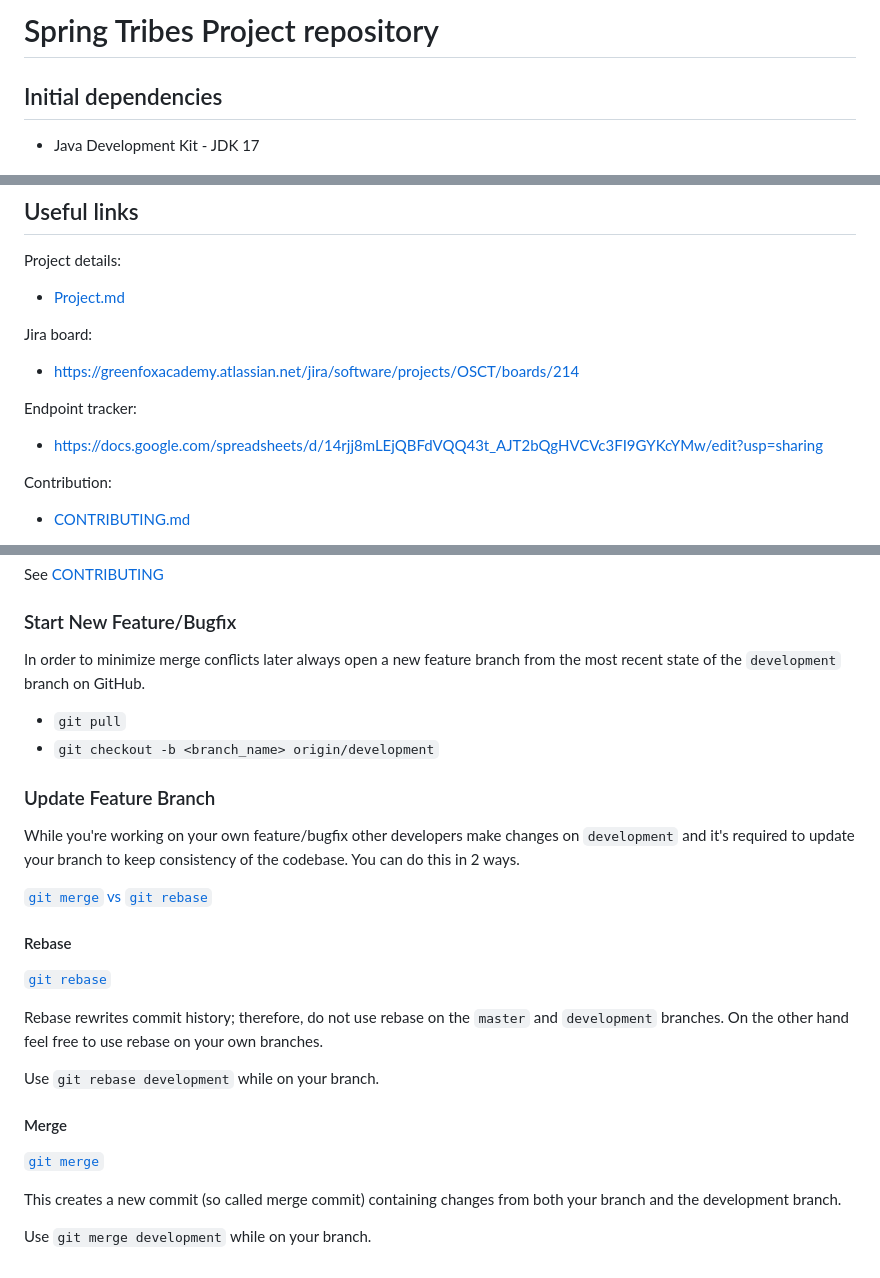
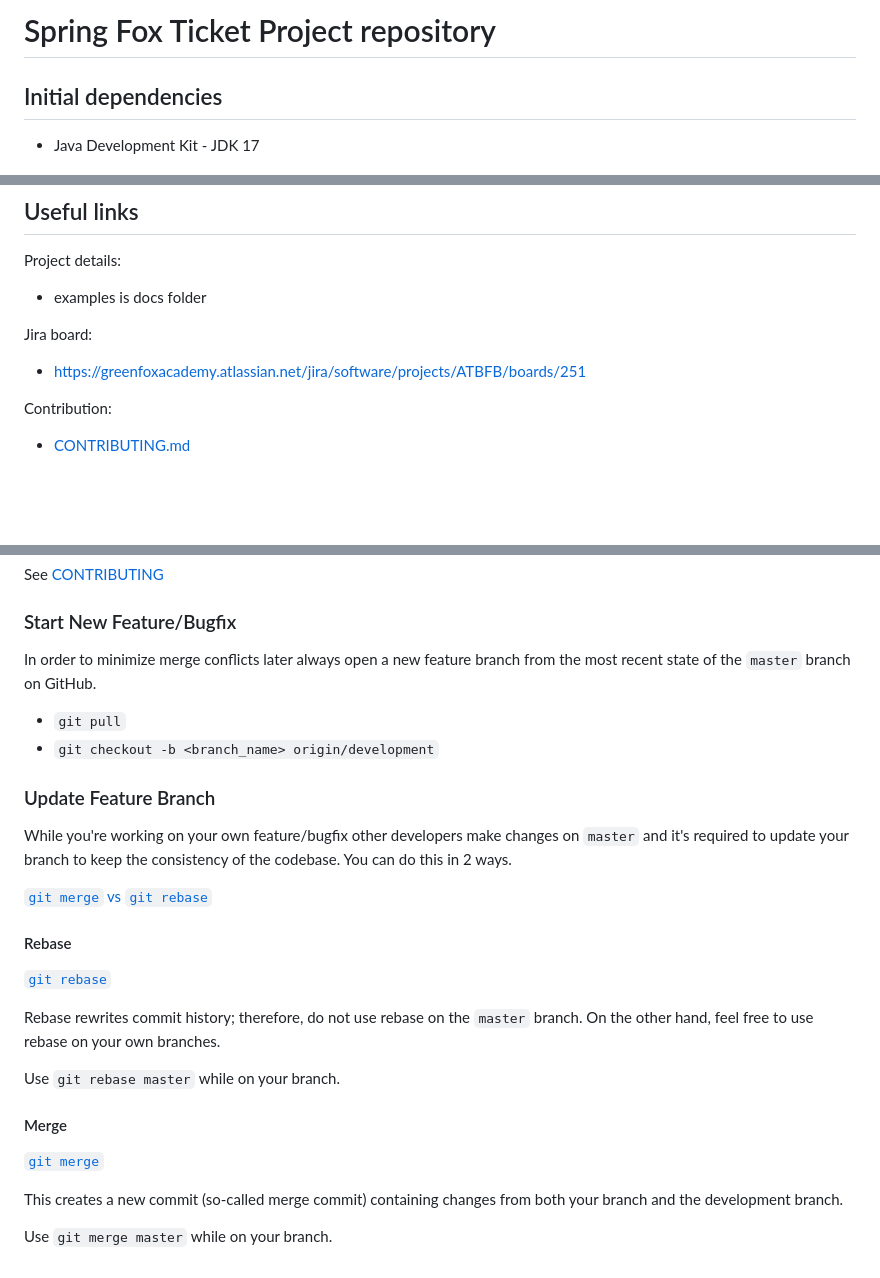
Before and after one commit to fogasmarci/project_foxticket, a Markdown page: README.md, 3 parts joined by grey strips. Drawn GitHub-style; blank space fills up the shorter version.

```diff
--- a/README.md
+++ b/README.md
@@ -1,4 +1,4 @@
-# Spring Tribes Project repository
+# Spring Fox Ticket Project repository
 
 ## Initial dependencies
 
@@ -54,15 +53,11 @@
 
 Project details:
 
-- [Project.md](project.md)
+- examples is docs folder
 
 Jira board:
 
-- https://greenfoxacademy.atlassian.net/jira/software/projects/OSCT/boards/214
-
-Endpoint tracker:
-
-- https://docs.google.com/spreadsheets/d/14rjj8mLEjQBFdVQQ43t_AJT2bQgHVCVc3FI9GYKcYMw/edit?usp=sharing
+- https://greenfoxacademy.atlassian.net/jira/software/projects/ATBFB/boards/251
 
 Contribution:
 
@@ -84,14 +79,14 @@ See [CONTRIBUTING](CONTRIBUTING.md)
 
 ### Start New Feature/Bugfix
 
-In order to minimize merge conflicts later always open a new feature branch from the most recent state of the `development` branch on GitHub.
+In order to minimize merge conflicts later always open a new feature branch from the most recent state of the `master` branch on GitHub.
 
 - `git pull`
 - `git checkout -b <branch_name> origin/development`
 
 ### Update Feature Branch
 
-While you're working on your own feature/bugfix other developers make changes on `development` and it's required to update your branch to keep consistency of the codebase. You can do this in 2 ways.
+While you're working on your own feature/bugfix other developers make changes on `master` and it's required to update your branch to keep the consistency of the codebase. You can do this in 2 ways.
 
 [`git merge` vs `git rebase`](https://www.atlassian.com/git/tutorials/merging-vs-rebasing)
 
@@ -99,15 +94,15 @@ While you're working on your own feature/bugfix other developers make changes on
 
 [`git rebase`](https://www.atlassian.com/git/tutorials/rewriting-history/git-rebase)
 
-Rebase rewrites commit history; therefore, do not use rebase on the `master` and `development` branches.
-On the other hand feel free to use rebase on your own branches.
+Rebase rewrites commit history; therefore, do not use rebase on the `master` branch.
+On the other hand, feel free to use rebase on your own branches.
 
-Use `git rebase development` while on your branch.
+Use `git rebase master` while on your branch.
 
 #### Merge
 
 [`git merge`](https://www.atlassian.com/git/tutorials/using-branches/git-merge)
 
-This creates a new commit (so called merge commit) containing changes from both your branch and the development branch.
+This creates a new commit (so-called merge commit) containing changes from both your branch and the development branch.
 
-Use `git merge development` while on your branch.
+Use `git merge master` while on your branch.
```
Also changed, not shown: other parts of README.md (+0 -1 lines).
